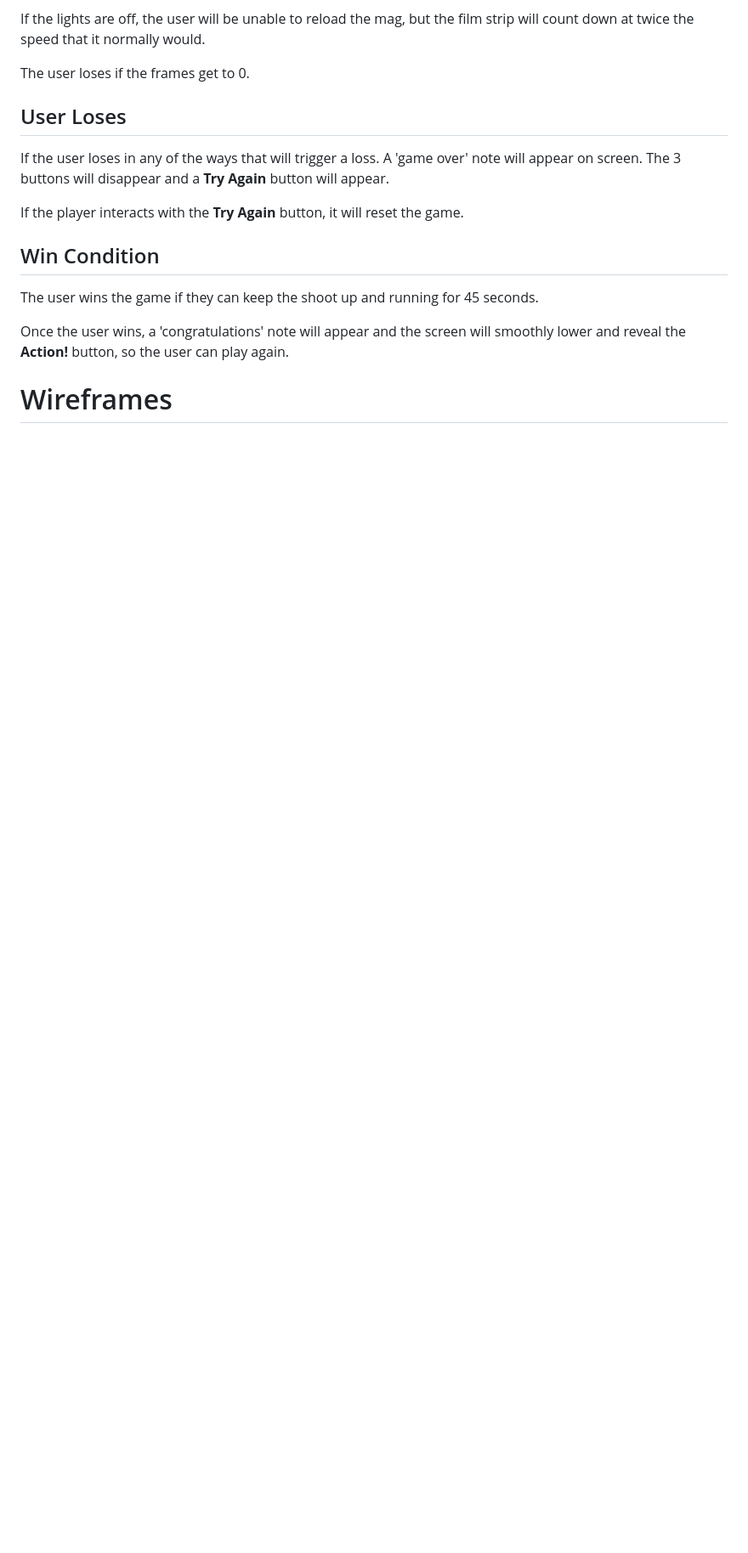
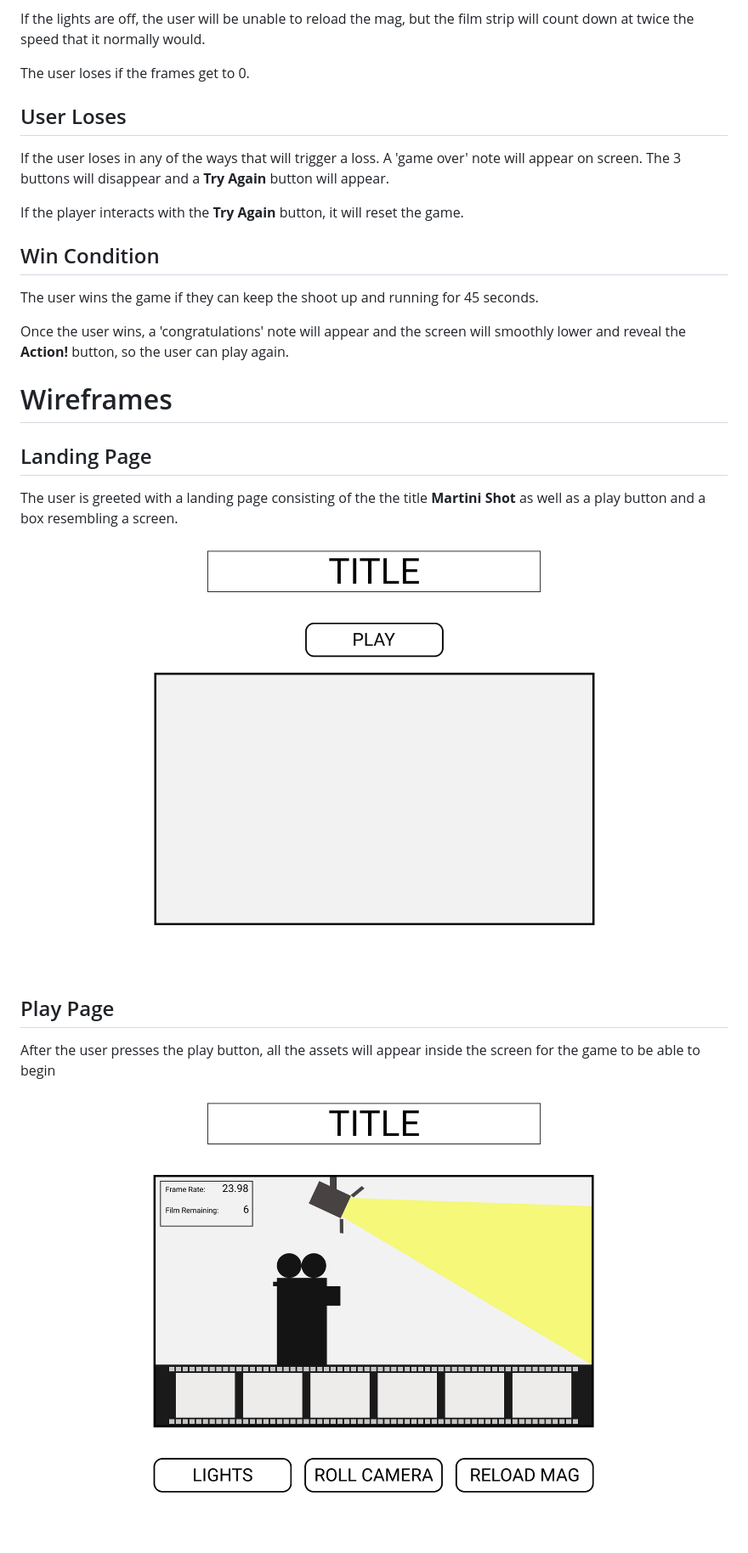
Before and after one commit to Tony-Villa/lets-make-a-movie, a Markdown page: README.md, the part around the change. Shown: that part at 85% size. Rendered like a GitHub page; pictures changed too: assets/wireframes/wire-landing.png (added), assets/wireframes/wire-play.png (added); blank space fills up the shorter version.

Commit message:
added wireframes to README

```diff
--- a/README.md
+++ b/README.md
@@ -59,3 +59,13 @@ The user wins the game if they can keep the shoot up and running for 45 seconds.
 Once the user wins, a 'congratulations' note will appear and the screen will smoothly lower and reveal the **Action!** button, so the user can play again.
 
 # Wireframes
+
+## Landing Page
+
+The user is greeted with a landing page consisting of the the title **Martini Shot** as well as a play button and a box resembling a screen.
+![image info](./assets/wireframes/wire-landing.png)
+
+## Play Page
+
+After the user presses the play button, all the assets will appear inside the screen for the game to be able to begin
+![image info](./assets/wireframes/wire-play.png)
```
